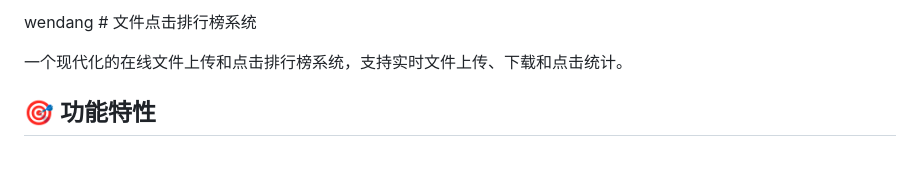
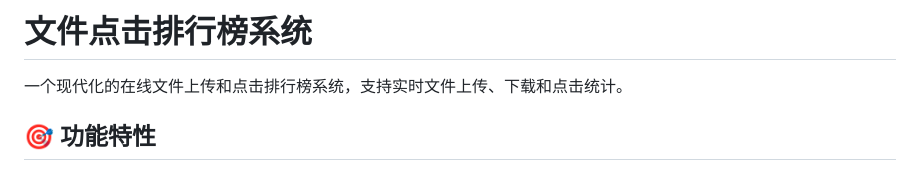
Before and after one commit to Mo7nex/FileRanking, a Markdown page: README.md, the part around one of its changes. Rendered like a GitHub page.

```diff
--- a/README.md
+++ b/README.md
@@ -1,4 +1,4 @@
-wendang # 文件点击排行榜系统
+# 文件点击排行榜系统
 
 一个现代化的在线文件上传和点击排行榜系统，支持实时文件上传、下载和点击统计。
 
```
Also changed, not shown: other parts of README.md (+1 -0 lines).
